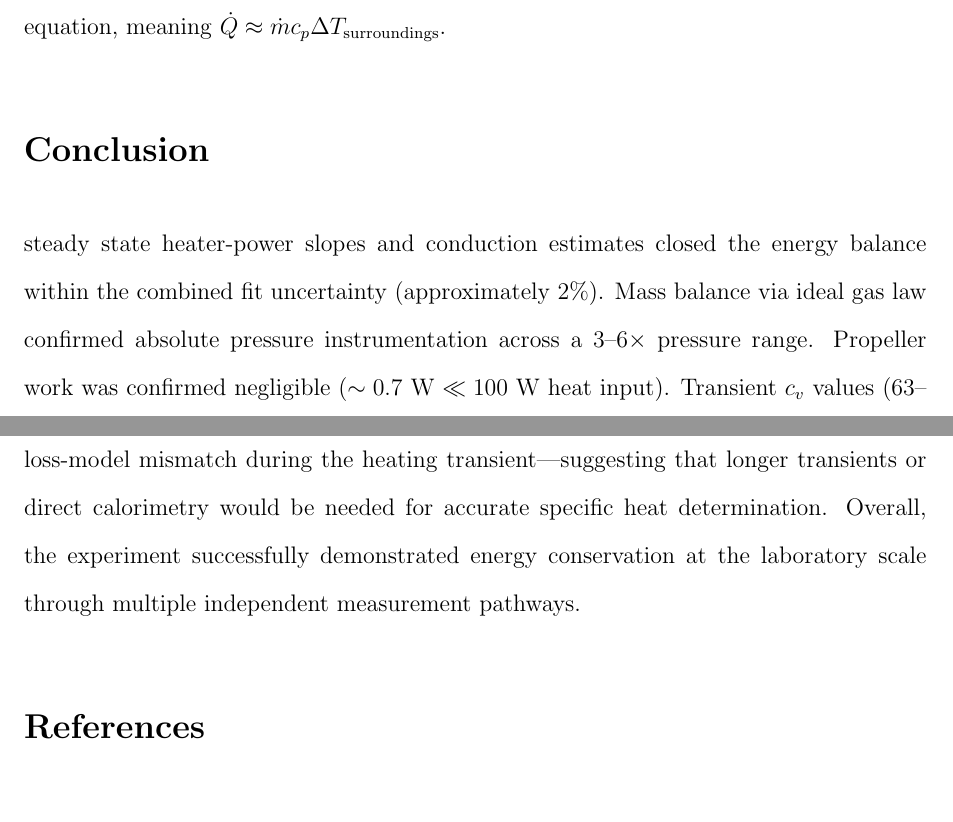
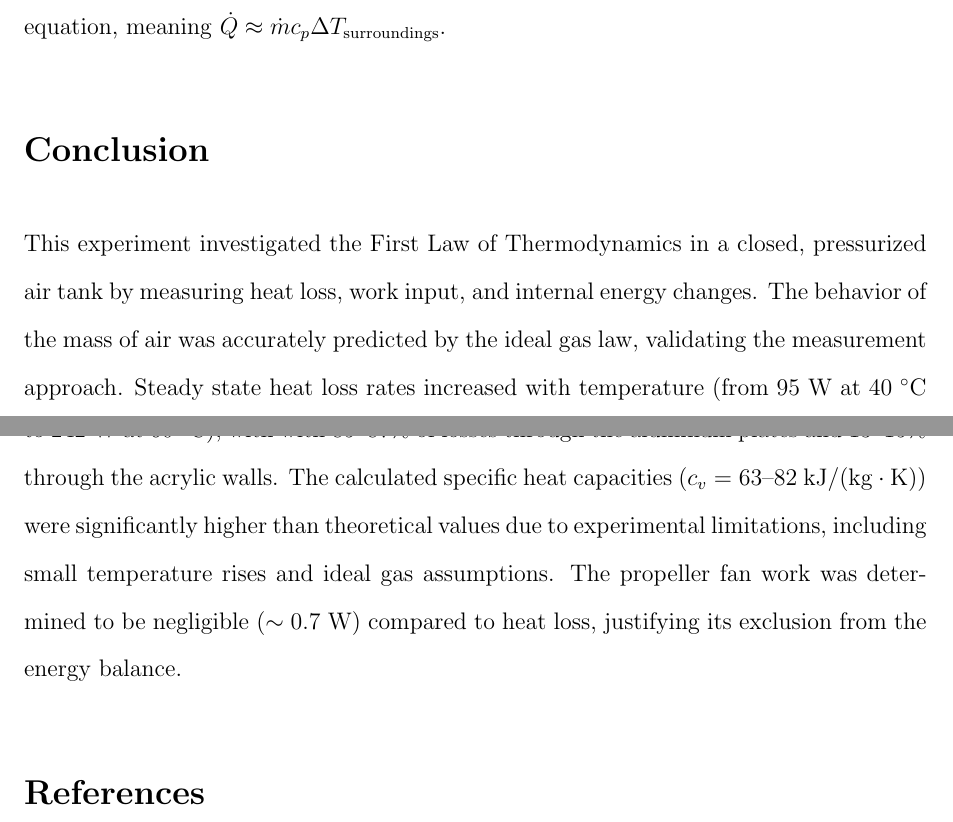
Before and after one commit to YYZ-CR/CHE260-Lab, a LaTeX document (firstlawlab/report.tex): two parts of pages 9 and 10 of 20, joined at a grey line, cut so that both start at the same text, the shorter picture padded with empty space. Compiled offline with pdfLaTeX.

Commit message:
conclusion

```diff
--- a/firstlawlab/report.tex
+++ b/firstlawlab/report.tex
@@ -180,7 +180,12 @@ Propeller power was constant at $P_2 = 0.74 \pm 0.07$ W across all trials, corre
 This is negligible compared to the main heat input rate because $\dot{Q}_{\text{total}} \sim 100$ W would cause $\dot{T} \sim 10^{-2}$ K/s, confirming that the propeller work plays a small roll in the overall energy balance. The negligible fan input also justifies dropping the work term from the steady state energy balance equation, meaning $\dot{Q} \approx \dot{m} c_p \Delta T_{\text{surroundings}}$.
 
 \section*{Conclusion}
-steady state heater-power slopes and conduction estimates closed the energy balance within the combined fit uncertainty (approximately 2\%). Mass balance via ideal gas law confirmed absolute pressure instrumentation across a 3--6$\times$ pressure range. Propeller work was confirmed negligible ($\sim 0.7$ W $\ll 100$ W heat input). Transient $c_v$ values ($63$--$82~\mathrm{kJ/(kg \cdot K)}$) were systematically inflated—primarily a small-$\Delta T$ effect combined with loss-model mismatch during the heating transient—suggesting that longer transients or direct calorimetry would be needed for accurate specific heat determination. Overall, the experiment successfully demonstrated energy conservation at the laboratory scale through multiple independent measurement pathways.
+This experiment investigated the First Law of Thermodynamics in a closed, pressurized air tank by measuring heat loss, work input, and internal energy changes.
+The behavior of the mass of air was accurately predicted by the ideal gas law, validating the measurement approach.
+Steady state heat loss rates increased with temperature (from 95~W at 40~$^{\circ}$C to 242~W at 60~$^{\circ}$C), with with 85--87\% of losses through the aluminum plates and 13--15\% through the acrylic walls.
+The calculated specific heat capacities ($c_v = 63$--$82~\mathrm{kJ/(kg \cdot K)}$) were significantly higher than theoretical values due to experimental limitations, including small temperature rises and ideal gas assumptions.
+The propeller fan work was determined to be negligible ($\sim 0.7$ W) compared to heat loss, justifying its exclusion from the energy balance.
+
 
 \begin{thebibliography}{9}
 \bibitem{che260_manual}
```
Also changed, not shown: 1 other file.
